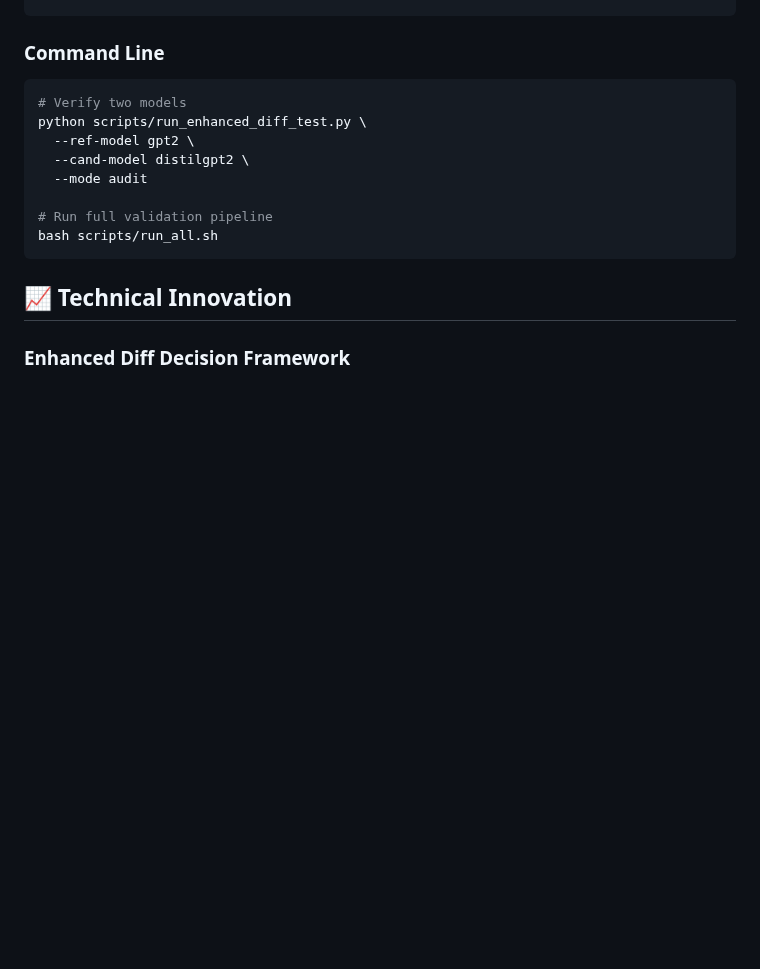
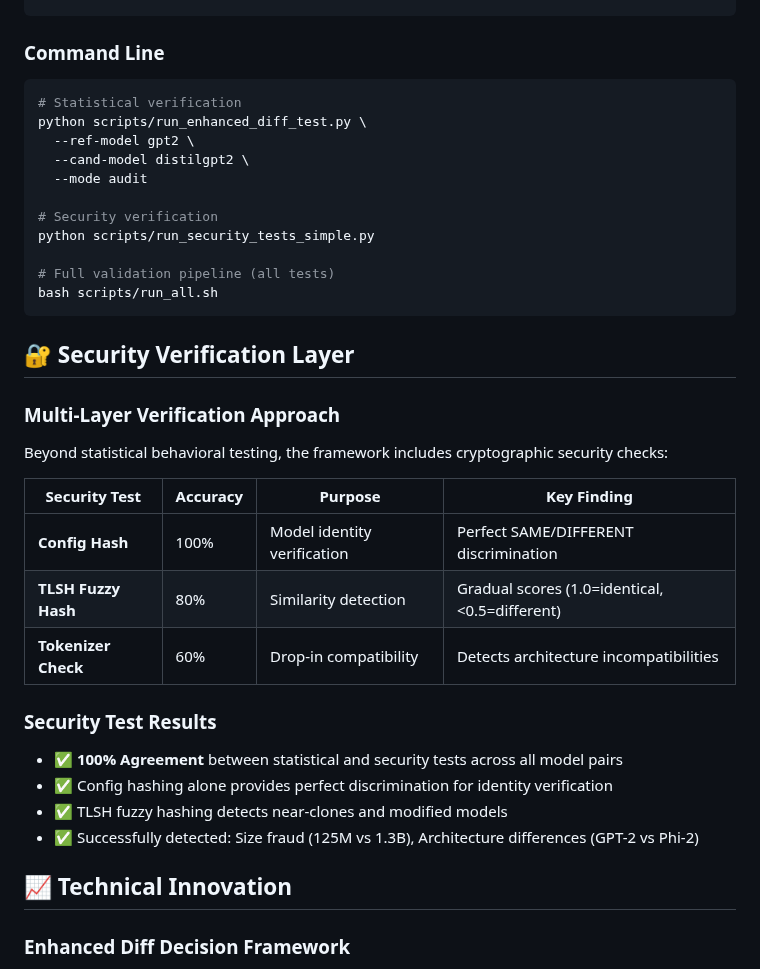
Before and after one commit to rohanvinaik/PoT_Experiments, a Markdown page: README.md, the part around the change. GitHub-like rendering; blank space fills up the shorter version.

````diff
--- a/README.md
+++ b/README.md
@@ -130,15 +130,35 @@ print(f"Decision: {result.decision}")  # SAME/DIFFERENT/UNDECIDED
 
 ### Command Line
 ```bash
-# Verify two models
+# Statistical verification
 python scripts/run_enhanced_diff_test.py \
   --ref-model gpt2 \
   --cand-model distilgpt2 \
   --mode audit
 
-# Run full validation pipeline
+# Security verification
+python scripts/run_security_tests_simple.py
+
+# Full validation pipeline (all tests)
 bash scripts/run_all.sh
 ```
+
+## 🔐 Security Verification Layer
+
+### Multi-Layer Verification Approach
+Beyond statistical behavioral testing, the framework includes cryptographic security checks:
+
+| Security Test | Accuracy | Purpose | Key Finding |
+|---------------|----------|---------|-------------|
+| **Config Hash** | 100% | Model identity verification | Perfect SAME/DIFFERENT discrimination |
+| **TLSH Fuzzy Hash** | 80% | Similarity detection | Gradual scores (1.0=identical, <0.5=different) |
+| **Tokenizer Check** | 60% | Drop-in compatibility | Detects architecture incompatibilities |
+
+### Security Test Results
+- ✅ **100% Agreement** between statistical and security tests across all model pairs
+- ✅ Config hashing alone provides perfect discrimination for identity verification
+- ✅ TLSH fuzzy hashing detects near-clones and modified models
+- ✅ Successfully detected: Size fraud (125M vs 1.3B), Architecture differences (GPT-2 vs Phi-2)
 
 ## 📈 Technical Innovation
 
````
Also changed, not shown: CLAUDE.md (+58 -13 lines).
